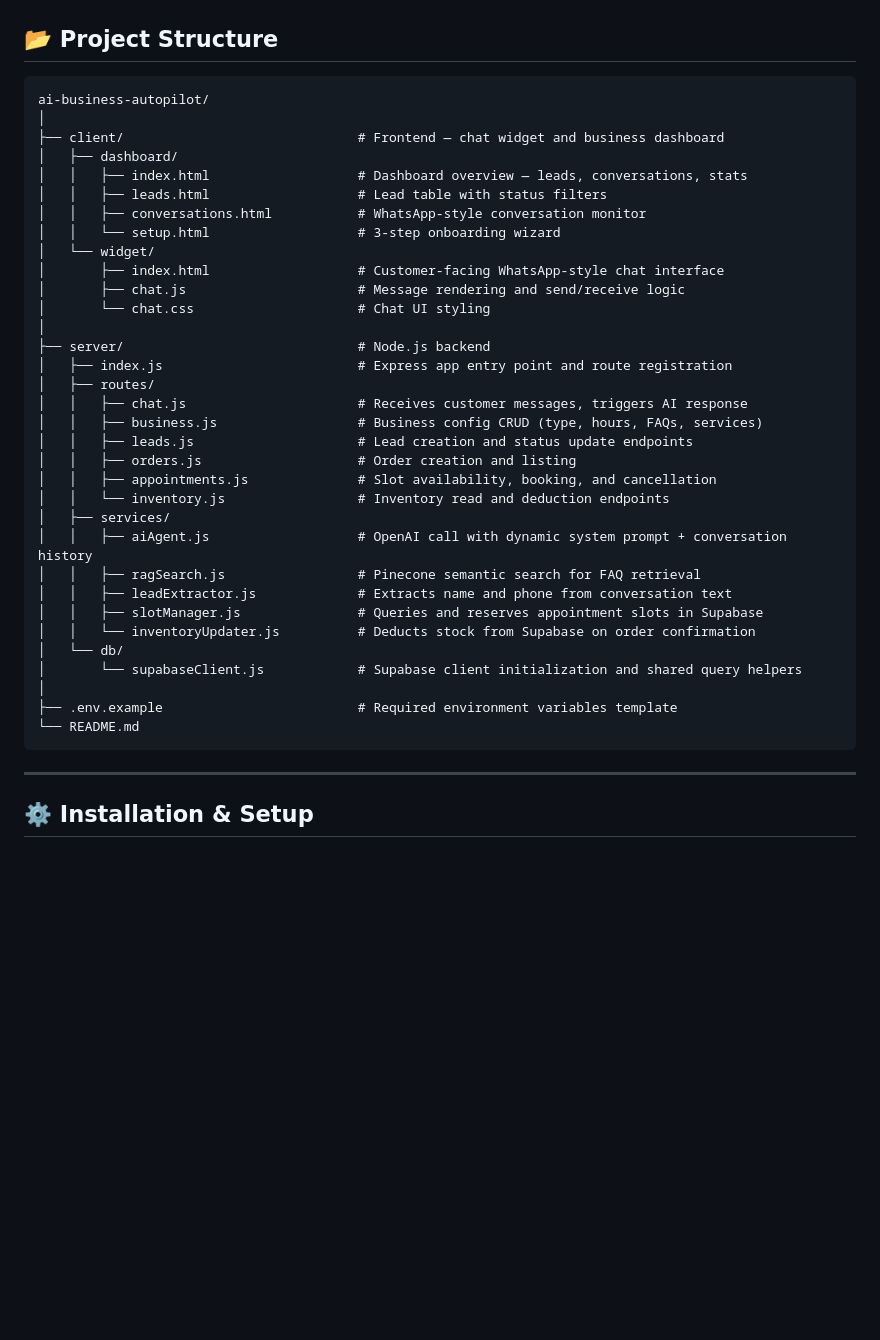
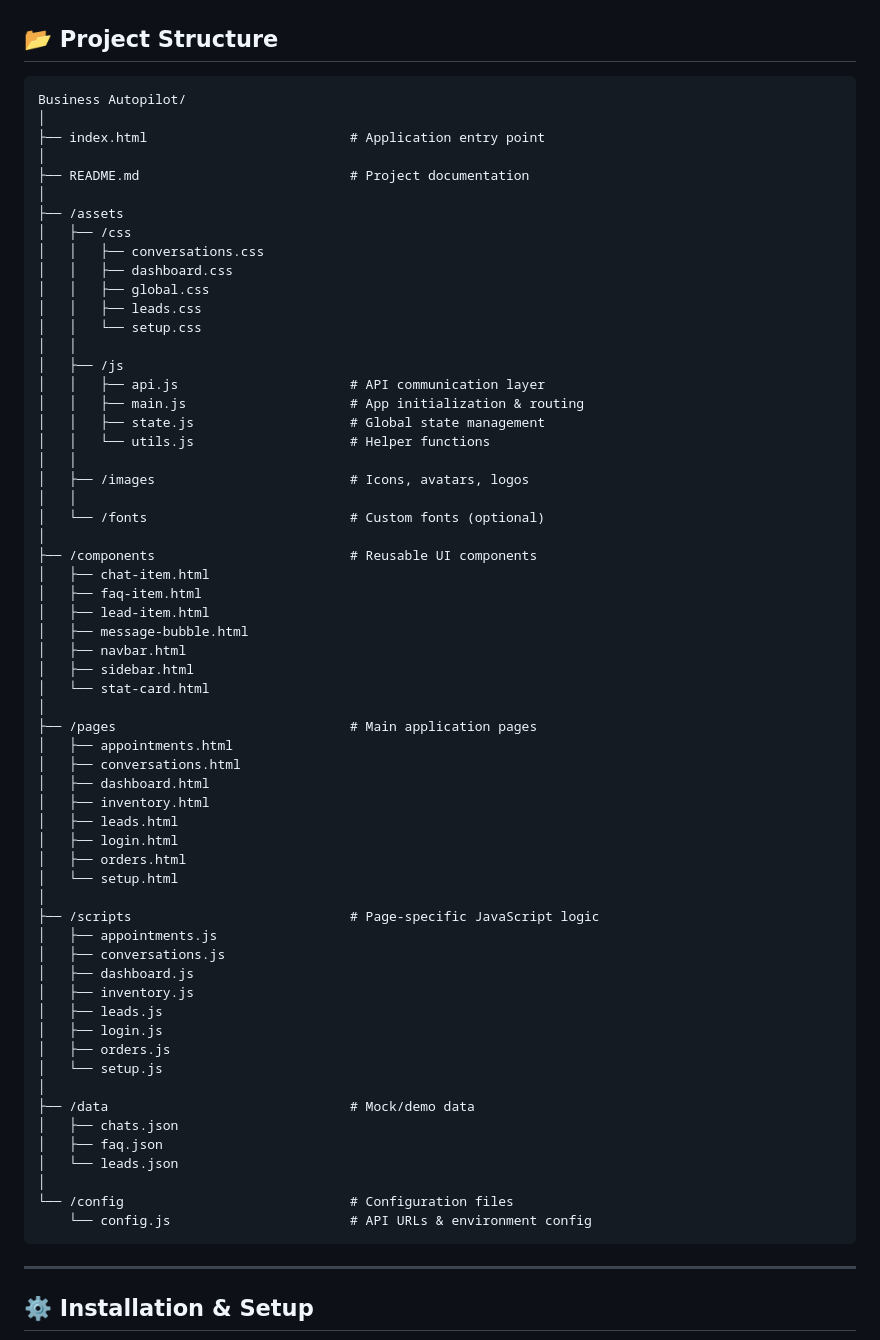
Before and after one commit to tbharathraj205/ai-buisness-pilot, a Markdown page: README.md, the part around the change. Drawn GitHub-style; blank space fills up the shorter version.

Commit message:
Update project structure in README.md

````diff
--- a/README.md
+++ b/README.md
@@ -50,39 +50,66 @@ Local businesses often lose potential customers due to missed calls, delayed rep
 ## 📂 Project Structure
 
 ```
-ai-business-autopilot/
+Business Autopilot/
 │
-├── client/                              # Frontend — chat widget and business dashboard
-│   ├── dashboard/
-│   │   ├── index.html                   # Dashboard overview — leads, conversations, stats
-│   │   ├── leads.html                   # Lead table with status filters
-│   │   ├── conversations.html           # WhatsApp-style conversation monitor
-│   │   └── setup.html                   # 3-step onboarding wizard
-│   └── widget/
-│       ├── index.html                   # Customer-facing WhatsApp-style chat interface
-│       ├── chat.js                      # Message rendering and send/receive logic
-│       └── chat.css                     # Chat UI styling
+├── index.html                          # Application entry point
 │
-├── server/                              # Node.js backend
-│   ├── index.js                         # Express app entry point and route registration
-│   ├── routes/
-│   │   ├── chat.js                      # Receives customer messages, triggers AI response
-│   │   ├── business.js                  # Business config CRUD (type, hours, FAQs, services)
-│   │   ├── leads.js                     # Lead creation and status update endpoints
-│   │   ├── orders.js                    # Order creation and listing
-│   │   ├── appointments.js              # Slot availability, booking, and cancellation
-│   │   └── inventory.js                 # Inventory read and deduction endpoints
-│   ├── services/
-│   │   ├── aiAgent.js                   # OpenAI call with dynamic system prompt + conversation history
-│   │   ├── ragSearch.js                 # Pinecone semantic search for FAQ retrieval
-│   │   ├── leadExtractor.js             # Extracts name and phone from conversation text
-│   │   ├── slotManager.js               # Queries and reserves appointment slots in Supabase
-│   │   └── inventoryUpdater.js          # Deducts stock from Supabase on order confirmation
-│   └── db/
-│       └── supabaseClient.js            # Supabase client initialization and shared query helpers
+├── README.md                           # Project documentation
 │
-├── .env.example                         # Required environment variables template
-└── README.md
+├── /assets
+│   ├── /css
+│   │   ├── conversations.css
+│   │   ├── dashboard.css
+│   │   ├── global.css
+│   │   ├── leads.css
+│   │   └── setup.css
+│   │
+│   ├── /js
+│   │   ├── api.js                      # API communication layer
+│   │   ├── main.js                     # App initialization & routing
+│   │   ├── state.js                    # Global state management
+│   │   └── utils.js                    # Helper functions
+│   │
+│   ├── /images                         # Icons, avatars, logos
+│   │
+│   └── /fonts                          # Custom fonts (optional)
+│
+├── /components                         # Reusable UI components
+│   ├── chat-item.html
+│   ├── faq-item.html
+│   ├── lead-item.html
+│   ├── message-bubble.html
+│   ├── navbar.html
+│   ├── sidebar.html
+│   └── stat-card.html
+│
+├── /pages                              # Main application pages
+│   ├── appointments.html
+│   ├── conversations.html
+│   ├── dashboard.html
+│   ├── inventory.html
+│   ├── leads.html
+│   ├── login.html
+│   ├── orders.html
+│   └── setup.html
+│
+├── /scripts                            # Page-specific JavaScript logic
+│   ├── appointments.js
+│   ├── conversations.js
+│   ├── dashboard.js
+│   ├── inventory.js
+│   ├── leads.js
+│   ├── login.js
+│   ├── orders.js
+│   └── setup.js
+│
+├── /data                               # Mock/demo data
+│   ├── chats.json
+│   ├── faq.json
+│   └── leads.json
+│
+└── /config                             # Configuration files
+    └── config.js                       # API URLs & environment config
 ```
 
 ---
````
